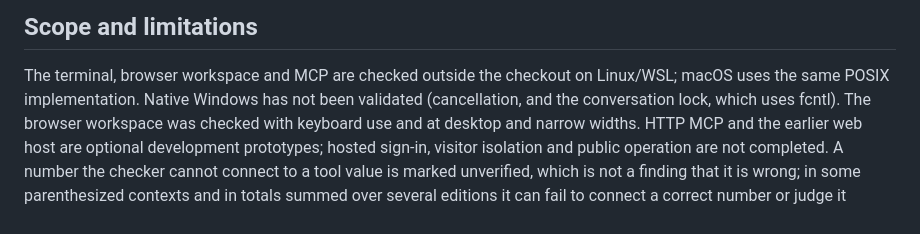
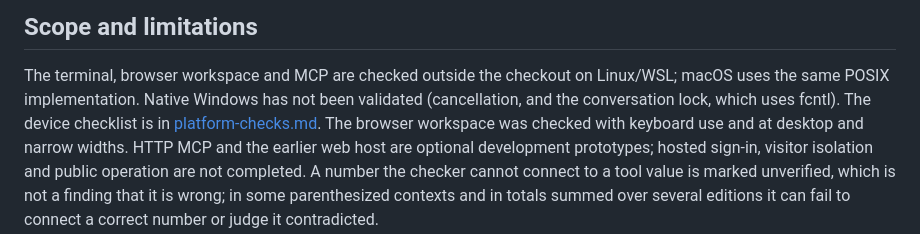
Before and after one commit to hyunyoungnam/Bench2Agent, a Markdown page: docs/releases.md, the part around the change. Rendered like a GitHub page.

Commit message:
Docs: a device checklist for macOS and native Windows, all rows not checked yet (WSL via a Windows browser is not native Windows)
Co-Authored-By: Claude Opus 5.5 <noreply@anthropic.com>

```diff
--- a/docs/releases.md
+++ b/docs/releases.md
@@ -93,7 +93,8 @@ data-20261013.
 
 The terminal, browser workspace and MCP are checked outside the checkout on
 Linux/WSL; macOS uses the same POSIX implementation. Native Windows has not
-been validated (cancellation, and the conversation lock, which uses fcntl).
+been validated (cancellation, and the conversation lock, which uses fcntl). The device
+checklist is in [platform-checks.md](platform-checks.md).
 The browser workspace was checked with keyboard use and at desktop and narrow
 widths. HTTP MCP and the earlier web host are optional development
 prototypes; hosted sign-in, visitor isolation and public operation are not
```
Also changed, not shown: docs/platform-checks.md (added, +26 -0 lines).
